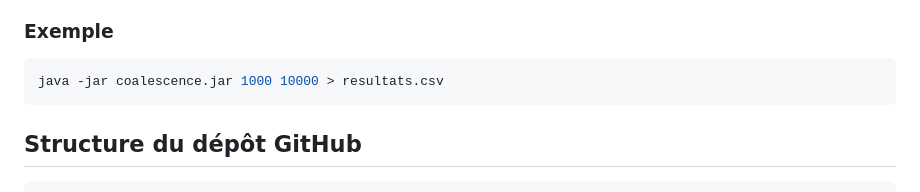
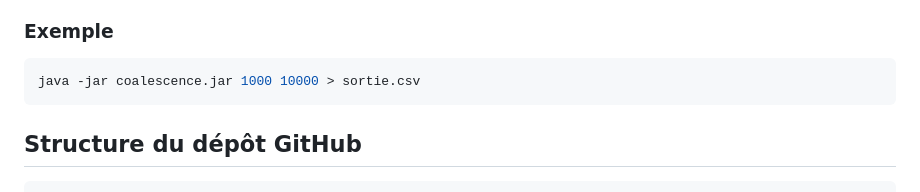
Before and after one commit to Josh012006/Projet2-IFT2015, a Markdown page: README.md, the part around the change. GitHub-like rendering.

````diff
--- a/README.md
+++ b/README.md
@@ -61,7 +61,7 @@ java -jar coalescence-1.0.jar <n> <tMax> > sortie.csv
 ### Exemple
 
 ```bash
-java -jar coalescence.jar 1000 10000 > resultats.csv
+java -jar coalescence.jar 1000 10000 > sortie.csv
 ```
 
 ## Structure du dépôt GitHub
````
